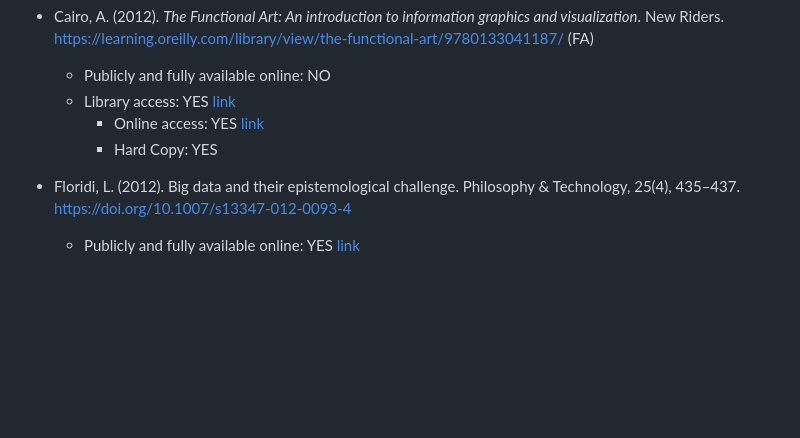
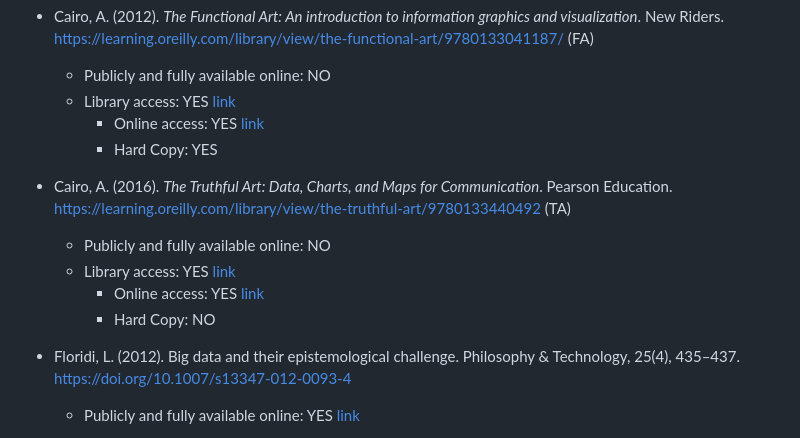
Before and after one commit to fraba/SSPS4102, a Markdown page: weekly-schedule.md, the part around one of its changes. Rendered like a GitHub page; blank space fills up the shorter version.

```diff
--- a/weekly-schedule.md
+++ b/weekly-schedule.md
@@ -36,4 +36,10 @@ Other texts:
     * Hard Copy: YES
+
+* Cairo, A. (2016). _The Truthful Art: Data, Charts, and Maps for Communication_. Pearson Education. https://learning.oreilly.com/library/view/the-truthful-art/9780133440492 (TA)
+  * Publicly and fully available online: NO
+  * Library access: YES [link](https://sydney.primo.exlibrisgroup.com/permalink/61USYD_INST/1c0ug48/alma991031515966205106)
+    * Online access: YES [link](https://learning.oreilly.com/library/view/the-truthful-art/9780133440492/)
+    * Hard Copy: NO
 
 * Floridi, L. (2012). Big data and their epistemological challenge. Philosophy & Technology, 25(4), 435–437. https://doi.org/10.1007/s13347-012-0093-4
   * Publicly and fully available online: YES [link](https://doi.org/10.1007/s13347-012-0093-4)
```
Also changed, not shown: other parts of weekly-schedule.md (+2 -2 lines).
